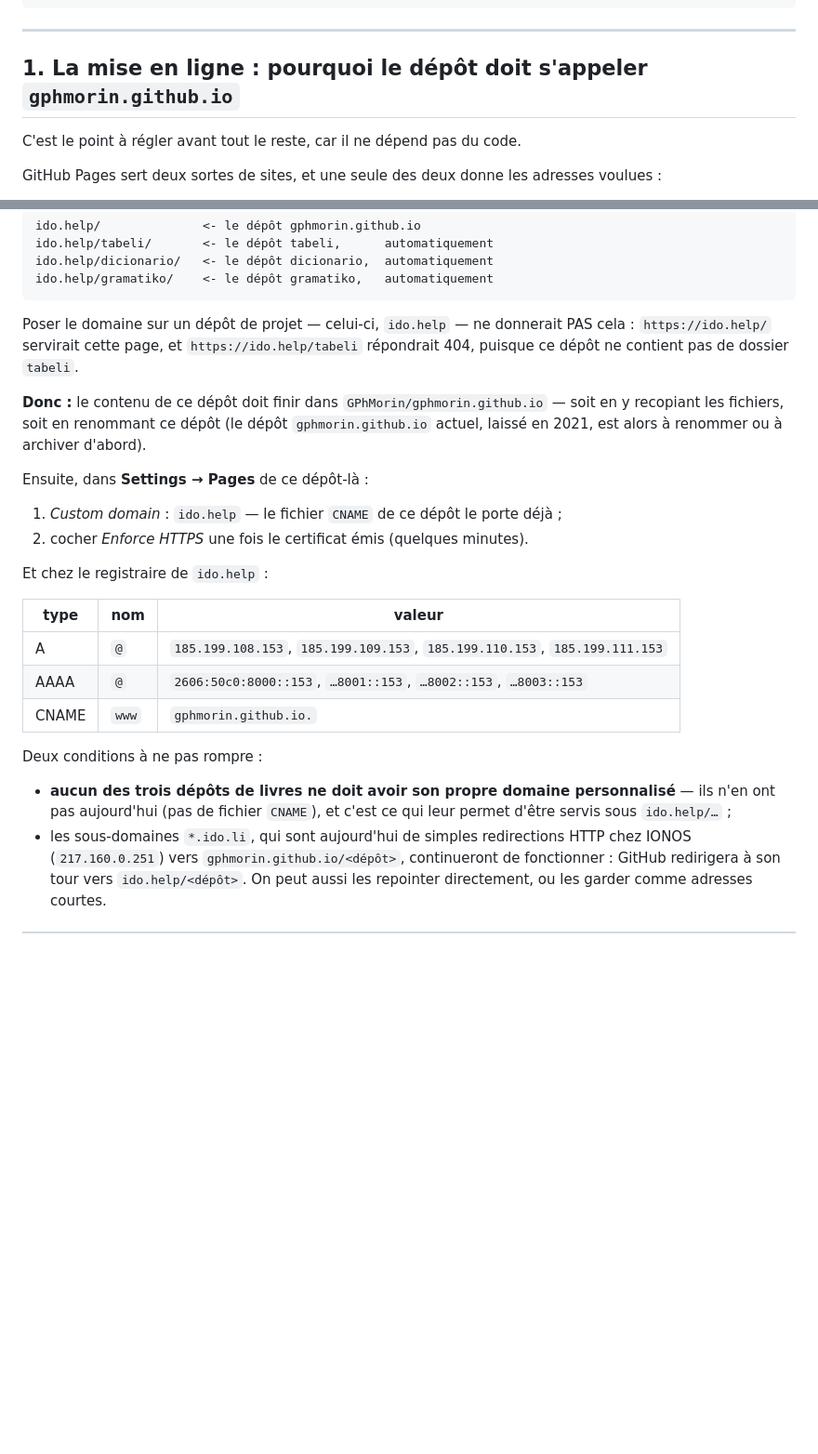
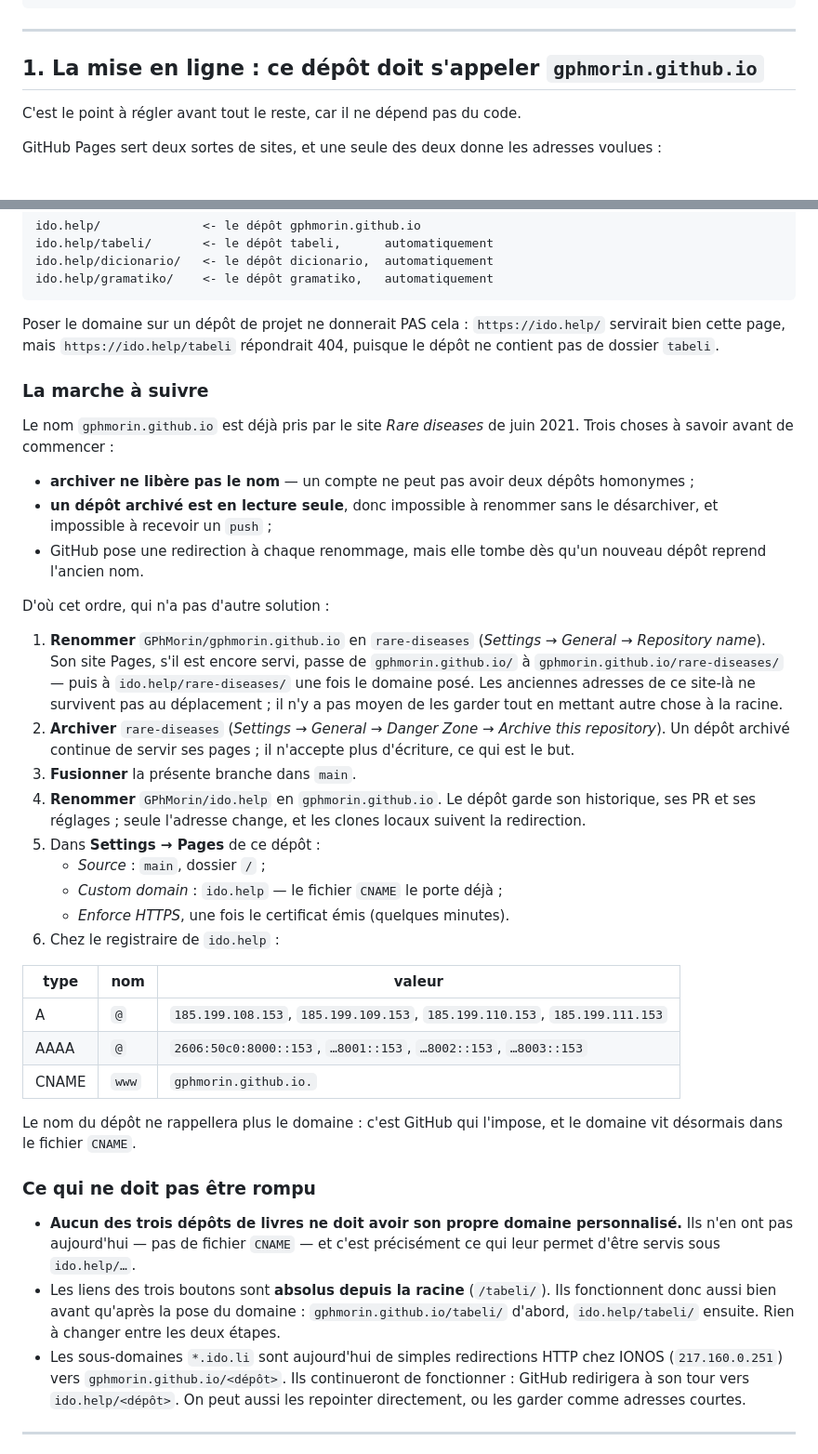
Before and after one commit to helpolinguo/helpolinguo.github.io, a Markdown page: LISEZ-MOI.md, 2 parts joined by grey strips. Shown at 93% size. Drawn GitHub-style; blank space fills up the shorter version.

Commit message:
LISEZ-MOI : la marche à suivre exacte pour la mise en ligne
Le § 1 laissait le choix entre recopier les fichiers et renommer le dépôt.
C'est le renommage qui est retenu : ce dépôt-ci deviendra le site
d'utilisateur, et le site « Rare diseases » de 2021 libérera le nom.

L'ordre des six étapes n'est pas une préférence, il est imposé : archiver
ne libère pas un nom, et un dépôt archivé ne peut être ni renommé ni
recevoir un push. Le § dit aussi ce que le déplacement coûte — les
adresses de l'ancien site ne survivent pas — et ce qui ne doit pas être
rompu, dont le fait que les liens des trois boutons, absolus depuis la
racine, valent avant comme après la pose du domaine.

Co-Authored-By: Claude Opus 5 <noreply@anthropic.com>
Claude-Session: https://claude.ai/code/session_01Mrwh2Y6abBhZEacCrtFDag

````diff
--- a/LISEZ-MOI.md
+++ b/LISEZ-MOI.md
@@ -21,7 +21,7 @@ CNAME                 le domaine, pour GitHub Pages
 
 ---
 
-## 1. La mise en ligne : pourquoi le dépôt doit s'appeler `gphmorin.github.io`
+## 1. La mise en ligne : ce dépôt doit s'appeler `gphmorin.github.io`
 
 C'est le point à régler avant tout le reste, car il ne dépend pas du code.
 
@@ -44,21 +44,42 @@ ido.help/dicionario/   <- le dépôt dicionario,  automatiquement
 ido.help/gramatiko/    <- le dépôt gramatiko,   automatiquement
 ```
 
-Poser le domaine sur un dépôt de projet — celui-ci, `ido.help` — ne donnerait
-PAS cela : `https://ido.help/` servirait cette page, et `https://ido.help/tabeli`
-répondrait 404, puisque ce dépôt ne contient pas de dossier `tabeli`.
+Poser le domaine sur un dépôt de projet ne donnerait PAS cela :
+`https://ido.help/` servirait bien cette page, mais `https://ido.help/tabeli`
+répondrait 404, puisque le dépôt ne contient pas de dossier `tabeli`.
 
-**Donc :** le contenu de ce dépôt doit finir dans `GPhMorin/gphmorin.github.io`
-— soit en y recopiant les fichiers, soit en renommant ce dépôt (le dépôt
-`gphmorin.github.io` actuel, laissé en 2021, est alors à renommer ou à
-archiver d'abord).
+### La marche à suivre
 
-Ensuite, dans **Settings → Pages** de ce dépôt-là :
+Le nom `gphmorin.github.io` est déjà pris par le site *Rare diseases* de juin
+2021. Trois choses à savoir avant de commencer :
 
-1. *Custom domain* : `ido.help` — le fichier `CNAME` de ce dépôt le porte déjà ;
-2. cocher *Enforce HTTPS* une fois le certificat émis (quelques minutes).
+* **archiver ne libère pas le nom** — un compte ne peut pas avoir deux dépôts
+  homonymes ;
+* **un dépôt archivé est en lecture seule**, donc impossible à renommer sans
+  le désarchiver, et impossible à recevoir un `push` ;
+* GitHub pose une redirection à chaque renommage, mais elle tombe dès qu'un
+  nouveau dépôt reprend l'ancien nom.
 
-Et chez le registraire de `ido.help` :
+D'où cet ordre, qui n'a pas d'autre solution :
+
+1. **Renommer** `GPhMorin/gphmorin.github.io` en `rare-diseases`
+   (*Settings → General → Repository name*). Son site Pages, s'il est encore
+   servi, passe de `gphmorin.github.io/` à `gphmorin.github.io/rare-diseases/`
+   — puis à `ido.help/rare-diseases/` une fois le domaine posé. Les anciennes
+   adresses de ce site-là ne survivent pas au déplacement ; il n'y a pas moyen
+   de les garder tout en mettant autre chose à la racine.
+2. **Archiver** `rare-diseases` (*Settings → General → Danger Zone → Archive
+   this repository*). Un dépôt archivé continue de servir ses pages ; il
+   n'accepte plus d'écriture, ce qui est le but.
+3. **Fusionner** la présente branche dans `main`.
+4. **Renommer** `GPhMorin/ido.help` en `gphmorin.github.io`. Le dépôt garde son
+   historique, ses PR et ses réglages ; seule l'adresse change, et les clones
+   locaux suivent la redirection.
+5. Dans **Settings → Pages** de ce dépôt :
+   * *Source* : `main`, dossier `/` ;
+   * *Custom domain* : `ido.help` — le fichier `CNAME` le porte déjà ;
+   * *Enforce HTTPS*, une fois le certificat émis (quelques minutes).
+6. Chez le registraire de `ido.help` :
 
 | type | nom | valeur |
 |---|---|---|
@@ -66,13 +87,20 @@ Et chez le registraire de `ido.help` :
 | AAAA | `@` | `2606:50c0:8000::153`, `…8001::153`, `…8002::153`, `…8003::153` |
 | CNAME | `www` | `gphmorin.github.io.` |
 
-Deux conditions à ne pas rompre :
+Le nom du dépôt ne rappellera plus le domaine : c'est GitHub qui l'impose, et
+le domaine vit désormais dans le fichier `CNAME`.
 
-* **aucun des trois dépôts de livres ne doit avoir son propre domaine
-  personnalisé** — ils n'en ont pas aujourd'hui (pas de fichier `CNAME`), et
-  c'est ce qui leur permet d'être servis sous `ido.help/…` ;
-* les sous-domaines `*.ido.li`, qui sont aujourd'hui de simples redirections
-  HTTP chez IONOS (`217.160.0.251`) vers `gphmorin.github.io/<dépôt>`,
+### Ce qui ne doit pas être rompu
+
+* **Aucun des trois dépôts de livres ne doit avoir son propre domaine
+  personnalisé.** Ils n'en ont pas aujourd'hui — pas de fichier `CNAME` — et
+  c'est précisément ce qui leur permet d'être servis sous `ido.help/…`.
+* Les liens des trois boutons sont **absolus depuis la racine** (`/tabeli/`).
+  Ils fonctionnent donc aussi bien avant qu'après la pose du domaine :
+  `gphmorin.github.io/tabeli/` d'abord, `ido.help/tabeli/` ensuite. Rien à
+  changer entre les deux étapes.
+* Les sous-domaines `*.ido.li` sont aujourd'hui de simples redirections HTTP
+  chez IONOS (`217.160.0.251`) vers `gphmorin.github.io/<dépôt>`. Ils
   continueront de fonctionner : GitHub redirigera à son tour vers
   `ido.help/<dépôt>`. On peut aussi les repointer directement, ou les garder
   comme adresses courtes.
````
